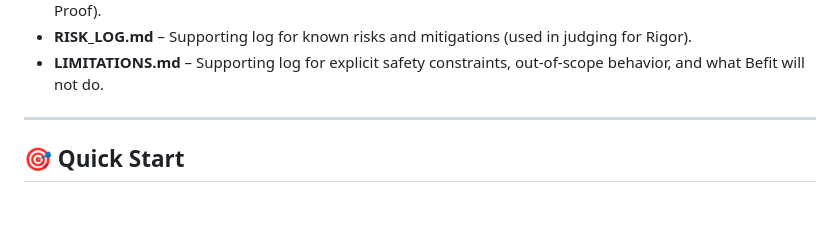
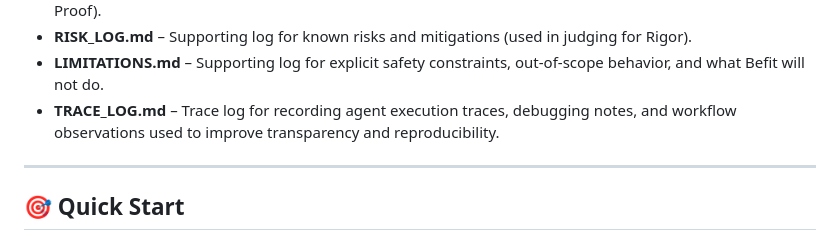
Before and after one commit to professordnyc/befit, a Markdown page: README.md, the part around the change. Drawn GitHub-style; blank space fills up the shorter version.

Commit message:
docs: add TRACE_LOG.md to Sources of Truth in README.md

```diff
--- a/README.md
+++ b/README.md
@@ -48,6 +48,7 @@ Befit’s behavior and guardrails are documented in a small set of source-of-tru
 - **EVIDENCE_LOG.md** – Supporting log for references, test runs, and external sources (used in judging for Proof).
 - **RISK_LOG.md** – Supporting log for known risks and mitigations (used in judging for Rigor).
 - **LIMITATIONS.md** – Supporting log for explicit safety constraints, out‑of‑scope behavior, and what Befit will not do.
+- **TRACE_LOG.md** – Trace log for recording agent execution traces, debugging notes, and workflow observations used to improve transparency and reproducibility.
 
 ---
 
```
